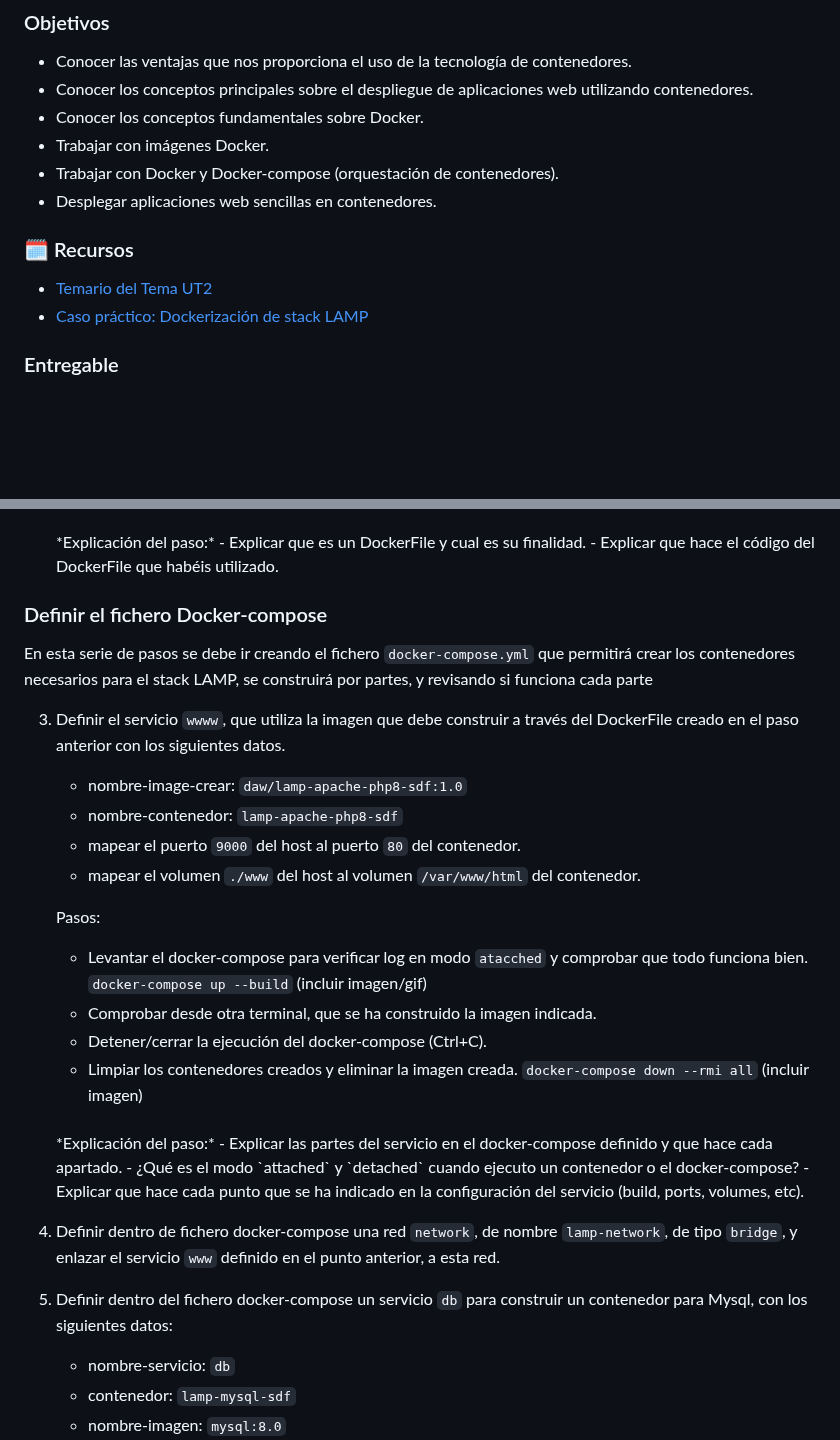
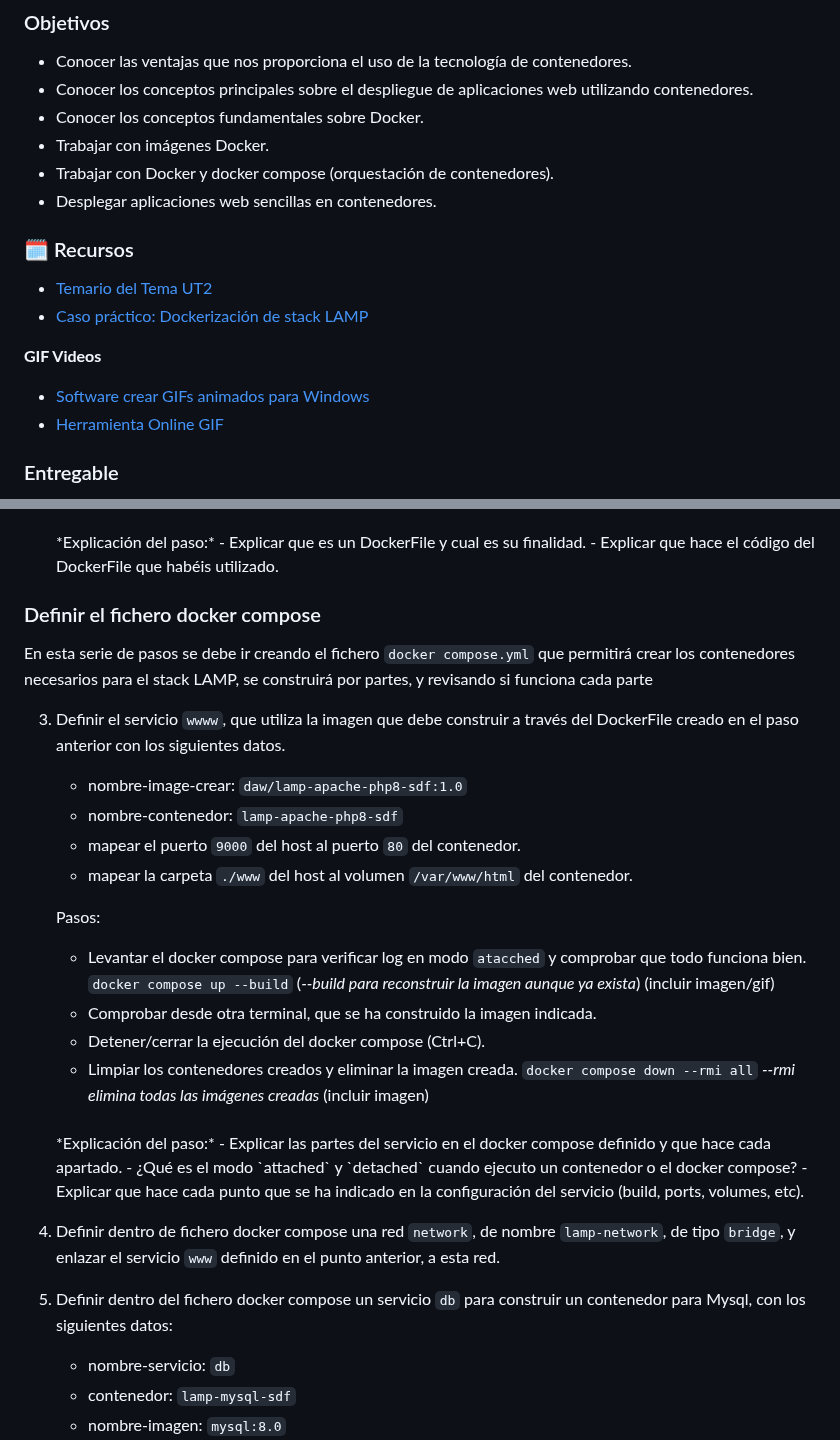
Before and after one commit to jssfpciclos/DAW_daweb, a Markdown page: UT2/TE2.1/readme.md, 2 parts joined by grey strips. Rendered like a GitHub page; blank space fills up the shorter version.

Commit message:
Update TE2.1 readme

```diff
--- a/UT2/TE2.1/readme.md
+++ b/UT2/TE2.1/readme.md
@@ -8,13 +8,17 @@ En esta tarea vamos a dockerizar el stack LAMP que hemos creado en el caso prác
 - Conocer los conceptos principales sobre el despliegue de aplicaciones web utilizando contenedores.
 - Conocer los conceptos fundamentales sobre Docker.
 - Trabajar con imágenes Docker.
-- Trabajar con Docker y Docker-compose (orquestación de contenedores).
+- Trabajar con Docker y docker compose (orquestación de contenedores).
 - Desplegar aplicaciones web sencillas en contenedores.
 
 ### 🗓 Recursos
 
 - [Temario del Tema UT2](../README.md)
 - [Caso práctico: Dockerización de stack LAMP](../caso-practico/03.lamp-docker.md)
+
+**GIF Videos**
+- [Software crear GIFs animados para Windows](https://www.screentogif.com/)
+- [Herramienta Online GIF](https://ezgif.com/video-to-gif)
 
 
 ### Entregable
@@ -57,32 +61,32 @@ UT2/TE2.1/src
        - Explicar que es un DockerFile y cual es su finalidad.
        - Explicar que hace el código del DockerFile que habéis utilizado.
 
-### Definir el fichero Docker-compose
+### Definir el fichero docker compose
 
-En esta serie de pasos se debe ir creando el fichero `docker-compose.yml` que permitirá crear los contenedores necesarios para el stack LAMP, se construirá por partes, y revisando si funciona cada parte
+En esta serie de pasos se debe ir creando el fichero `docker compose.yml` que permitirá crear los contenedores necesarios para el stack LAMP, se construirá por partes, y revisando si funciona cada parte
 
 3. Definir el servicio `wwww`, que utiliza la imagen que debe construir a través del DockerFile creado en el paso anterior con los siguientes datos.<br>
    - nombre-image-crear: `daw/lamp-apache-php8-sdf:1.0`
    - nombre-contenedor: `lamp-apache-php8-sdf`
    - mapear el puerto `9000` del host al puerto `80` del contenedor.
-   - mapear el volumen `./www` del host al volumen `/var/www/html` del contenedor.
+   - mapear la carpeta `./www` del host al volumen `/var/www/html` del contenedor.
 
 
     Pasos:
-      - Levantar el docker-compose para verificar log en modo `atacched` y comprobar que todo funciona bien. `docker-compose up --build` (incluir imagen/gif) <br>
+      - Levantar el docker compose para verificar log en modo `atacched` y comprobar que todo funciona bien. `docker compose up --build` (*--build para reconstruir la imagen aunque ya exista*) (incluir imagen/gif) <br>
       - Comprobar desde otra terminal, que se ha construido la imagen indicada.
-      - Detener/cerrar la ejecución del docker-compose (Ctrl+C).
-      - Limpiar los contenedores creados y eliminar la imagen creada. `docker-compose down --rmi all` (incluir imagen)
+      - Detener/cerrar la ejecución del docker compose (Ctrl+C).
+      - Limpiar los contenedores creados y eliminar la imagen creada. `docker compose down --rmi all` *--rmi elimina todas las imágenes creadas* (incluir imagen)
       <br>
       *Explicación del paso:*
-          - Explicar las partes del servicio en el docker-compose definido y que hace cada apartado.
-          - ¿Qué es el modo `attached` y `detached` cuando ejecuto un contenedor o el docker-compose?
-          - Explicar que hace cada punto que se ha indicado en la configuración del servicio (build, ports,  volumes, etc).
+          - Explicar las partes del servicio en el docker compose definido y que hace cada apartado.
+          - ¿Qué es el modo `attached` y `detached` cuando ejecuto un contenedor o el docker compose?
+          - Explicar que hace cada punto que se ha indicado en la configuración del servicio (build, ports, volumes, etc).
 
 
-4. Definir dentro de fichero docker-compose una red `network`, de nombre `lamp-network`, de tipo `bridge`, y enlazar el servicio `www` definido en el punto anterior, a esta red.
+4. Definir dentro de fichero docker compose una red `network`, de nombre `lamp-network`, de tipo `bridge`, y enlazar el servicio `www` definido en el punto anterior, a esta red.
 
-5. Definir dentro del fichero docker-compose un servicio `db` para construir un contenedor para Mysql, con los siguientes datos:
+5. Definir dentro del fichero docker compose un servicio `db` para construir un contenedor para Mysql, con los siguientes datos:
    - nombre-servicio: `db`
    - contenedor: `lamp-mysql-sdf`
    - nombre-imagen: `mysql:8.0`
```
Also changed, not shown: other parts of UT2/TE2.1/readme.md (+10 -10 lines).
